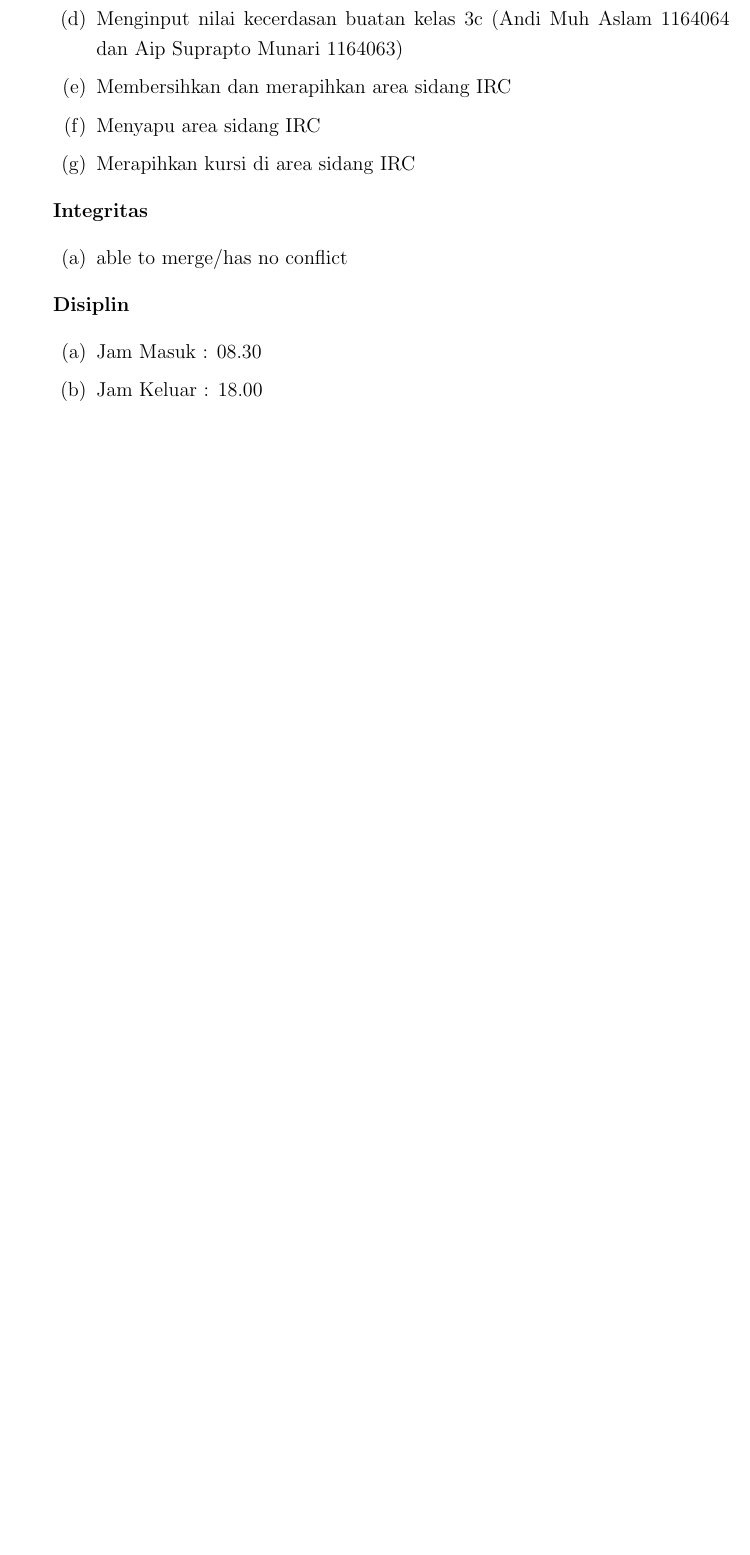
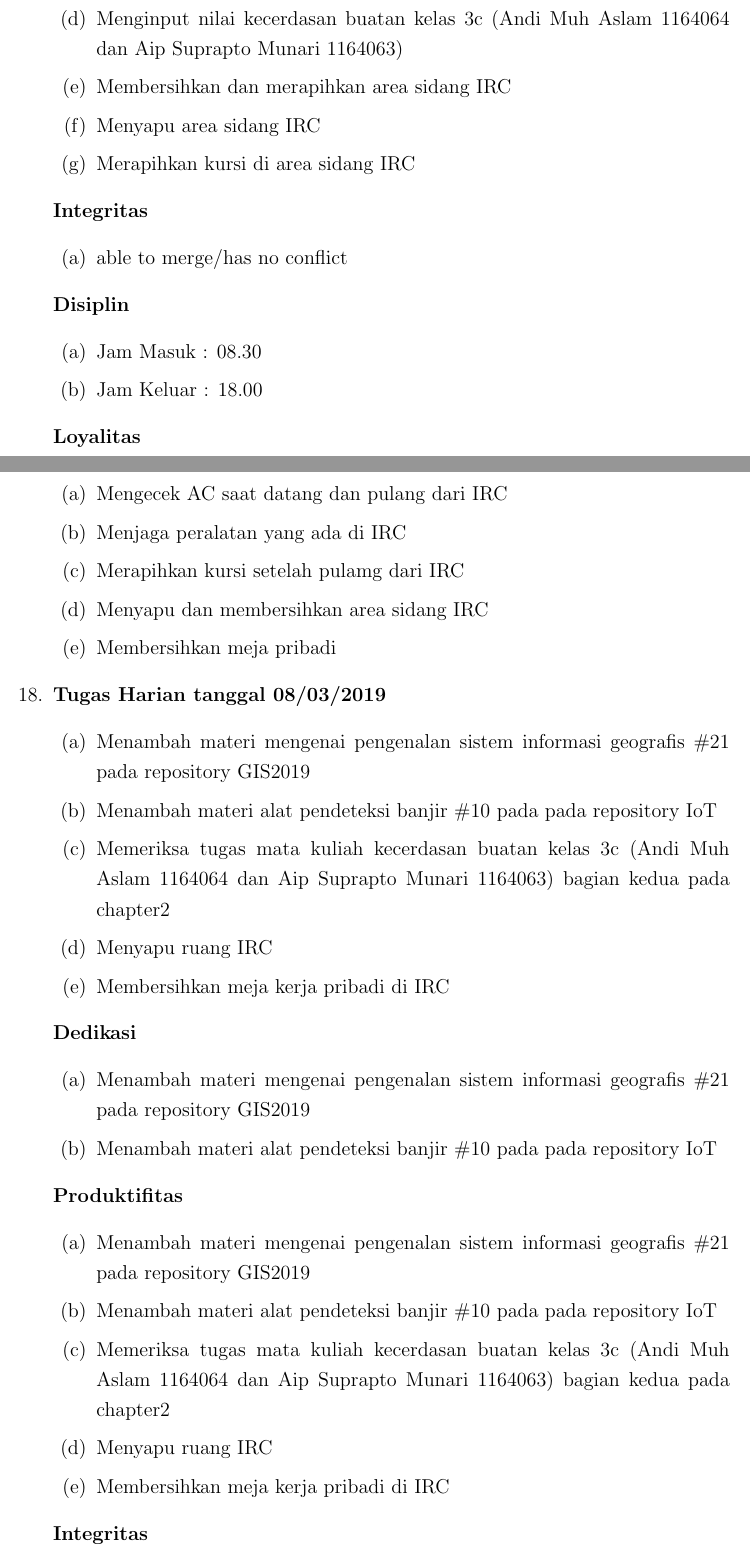
Before and after one commit to laporanirc/2019, a LaTeX thesis (main.tex, which reads section/chapter1.tex): part of page 22 of 41 before the commit and two parts of pages 22 and 23 of 42 after it, the two joined at a grey line, cut so that both start at the same text, the shorter picture padded with empty space. Compiled offline with pdfLaTeX.

Commit message:
menambah tugas harian

```diff
--- a/section/chapter1.tex
+++ b/section/chapter1.tex
@@ -443,3 +443,41 @@
 \begin{enumerate}
 \item Jam Masuk : 08.30
 \item Jam Keluar : 18.00
+\end{enumerate}
+
+
+\textbf{Loyalitas}
+\begin{enumerate}
+\item Mengecek AC saat datang dan pulang dari IRC
+\item Menjaga peralatan yang ada di IRC
+\item Merapihkan kursi setelah pulamg dari IRC
+\item Menyapu dan membersihkan area sidang IRC
+\item Membersihkan meja pribadi
+\end{enumerate}
+
+\item \textbf{Tugas Harian tanggal 08/03/2019}
+\begin{enumerate}
+\item Menambah materi mengenai pengenalan sistem informasi geografis \#21 pada repository GIS2019
+\item Menambah materi alat pendeteksi banjir \#10 pada pada repository IoT
+\item Memeriksa tugas mata kuliah kecerdasan buatan kelas 3c (Andi Muh Aslam 1164064 dan Aip Suprapto Munari 1164063) bagian kedua pada chapter2
+\item Menyapu ruang IRC
+\item Membersihkan meja kerja pribadi di IRC
+\end{enumerate}
+
+\textbf{Dedikasi}
+\begin{enumerate}
+\item Menambah materi mengenai pengenalan sistem informasi geografis \#21 pada repository GIS2019
+\item Menambah materi alat pendeteksi banjir \#10 pada pada repository IoT
+\end{enumerate}
+
+\textbf{Produktifitas}
+\begin{enumerate}
+\item Menambah materi mengenai pengenalan sistem informasi geografis \#21 pada repository GIS2019
+\item Menambah materi alat pendeteksi banjir \#10 pada pada repository IoT
+\item Memeriksa tugas mata kuliah kecerdasan buatan kelas 3c (Andi Muh Aslam 1164064 dan Aip Suprapto Munari 1164063) bagian kedua pada chapter2
+\item Menyapu ruang IRC
+\item Membersihkan meja kerja pribadi di IRC
+\end{enumerate}
+
+\textbf{Integritas}
+\begin{enumerate}
```
Also changed, not shown: main.pdf, section/chapter1.tex (10 more changed lines).
